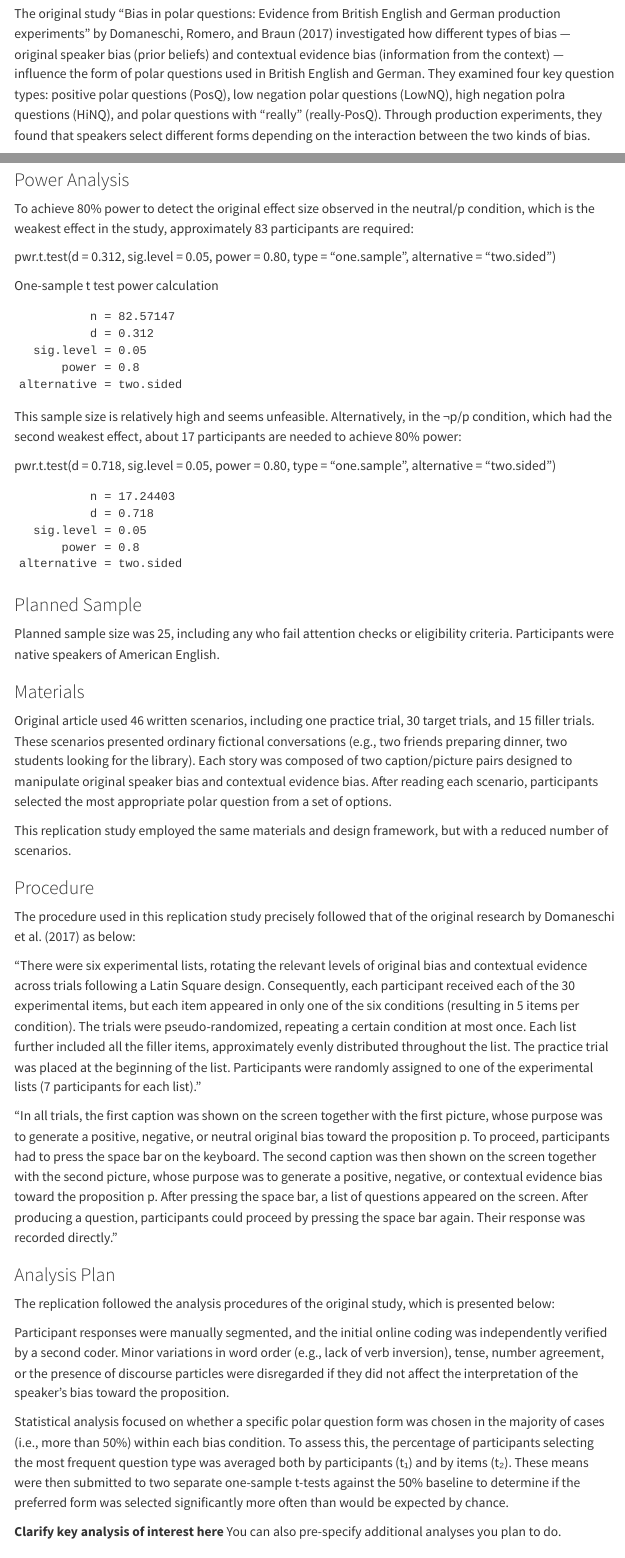
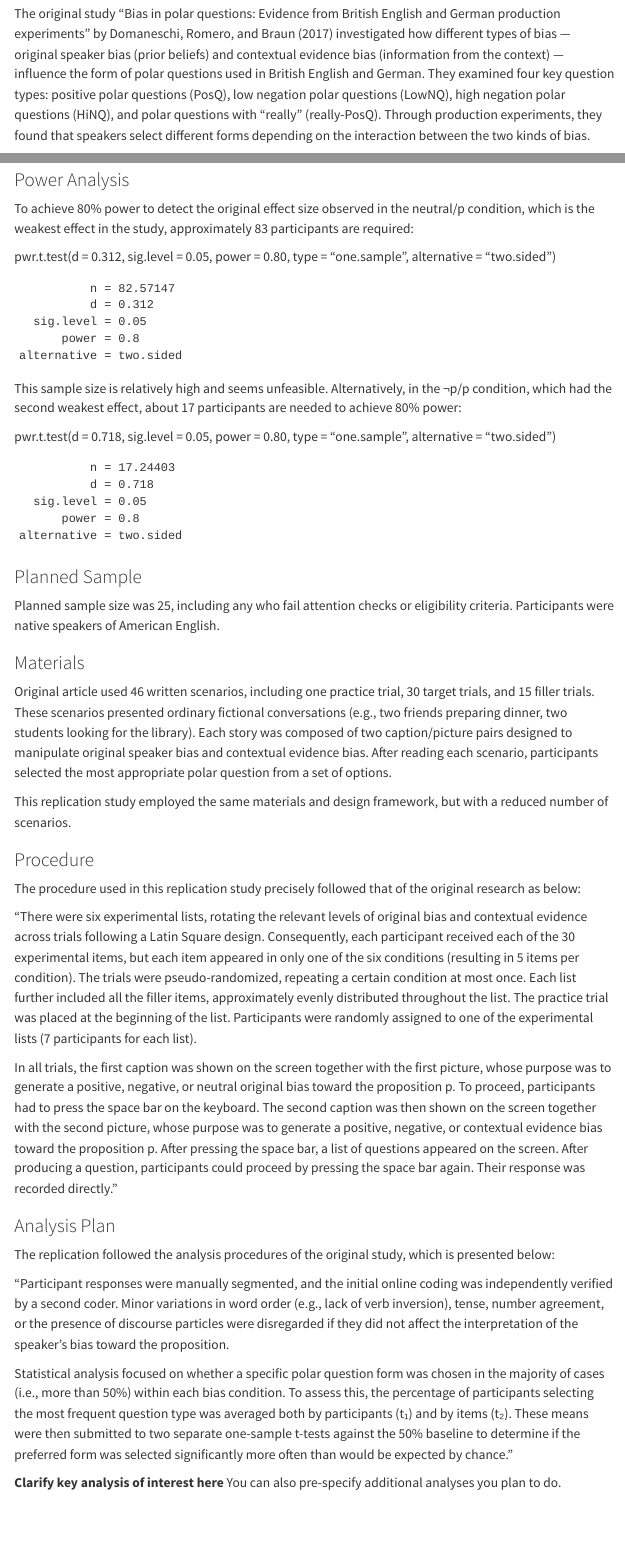
Before and after one commit to junseonhong/LINGUIST245B-project, a Quarto document (ReplicationReport.qmd): the page in a window 1100 px wide, from 280 px down, and a second part further down, joined at a grey line. Rendered offline with R 4.5, knitr and Pandoc in place of Quarto, with nearby package versions; menus at the side of the page are left out.

Commit message:
updating intro and methods

```diff
--- a/ReplicationReport.qmd
+++ b/ReplicationReport.qmd
@@ -12,7 +12,7 @@ format:
 
 ## Introduction
 
-The original study "Bias in polar questions: Evidence from British English and German production experiments" by Domaneschi, Romero, and Braun (2017) investigated how different types of bias — original speaker bias (prior beliefs) and contextual evidence bias (information from the context) — influence the form of polar questions used in British English and German. They examined four key question types: positive polar questions (PosQ), low negation polar questions (LowNQ), high negation polra questions (HiNQ), and polar questions with "really" (really-PosQ). Through production experiments, they found that speakers select different forms depending on the interaction between the two kinds of bias.
+The original study "Bias in polar questions: Evidence from British English and German production experiments" by Domaneschi, Romero, and Braun (2017) investigated how different types of bias — original speaker bias (prior beliefs) and contextual evidence bias (information from the context) — influence the form of polar questions used in British English and German. They examined four key question types: positive polar questions (PosQ), low negation polar questions (LowNQ), high negation polar questions (HiNQ), and polar questions with "really" (really-PosQ). Through production experiments, they found that speakers select different forms depending on the interaction between the two kinds of bias.
 
 Building on the original study, this replication explored whether American English speakers demonstrate similar sensitivity to original speaker bias and contextual evidence bias when selecting different polar question forms. Like the original study, this replication manipulated original bias (for p, neutral, against p) and contextual evidence (for p, neutral, against p) across various conversational scenarios. Participants selected and produced the polar question form they found most appropriate among PosQ, LowNQ, HiNQ, really-PosQ, or an "Other" option.
 
@@ -23,8 +23,6 @@ Building on the original study, this replication explored whether American Engli
 To achieve 80% power to detect the original effect size observed in the neutral/p condition, which is the weakest effect in the study, approximately 83 participants are required:
 
 pwr.t.test(d = 0.312, sig.level = 0.05, power = 0.80, type = "one.sample", alternative = "two.sided")
-
-One-sample t test power calculation
 
               n = 82.57147
               d = 0.312
@@ -56,19 +54,19 @@ This replication study employed the same materials and design framework, but wit
 
 ### Procedure
 
-The procedure used in this replication study precisely followed that of the original research by Domaneschi et al. (2017) as below:
+The procedure used in this replication study precisely followed that of the original research as below:
 
-"There were six experimental lists, rotating the relevant levels of original bias and contextual evidence across trials following a Latin Square design. Consequently, each participant received each of the 30 experimental items, but each item appeared in only one of the six conditions (resulting in 5 items per condition). The trials were pseudo-randomized, repeating a certain condition at most once. Each list further included all the filler items, approximately evenly distributed throughout the list. The practice trial was placed at the beginning of the list. Participants were randomly assigned to one of the experimental lists (7 participants for each list)."
+"There were six experimental lists, rotating the relevant levels of original bias and contextual evidence across trials following a Latin Square design. Consequently, each participant received each of the 30 experimental items, but each item appeared in only one of the six conditions (resulting in 5 items per condition). The trials were pseudo-randomized, repeating a certain condition at most once. Each list further included all the filler items, approximately evenly distributed throughout the list. The practice trial was placed at the beginning of the list. Participants were randomly assigned to one of the experimental lists (7 participants for each list).
 
-"In all trials, the first caption was shown on the screen together with the first picture, whose purpose was to generate a positive, negative, or neutral original bias toward the proposition p. To proceed, participants had to press the space bar on the keyboard. The second caption was then shown on the screen together with the second picture, whose purpose was to generate a positive, negative, or contextual evidence bias toward the proposition p. After pressing the space bar, a list of questions appeared on the screen. After producing a question, participants could proceed by pressing the space bar again. Their response was recorded directly."
+In all trials, the first caption was shown on the screen together with the first picture, whose purpose was to generate a positive, negative, or neutral original bias toward the proposition p. To proceed, participants had to press the space bar on the keyboard. The second caption was then shown on the screen together with the second picture, whose purpose was to generate a positive, negative, or contextual evidence bias toward the proposition p. After pressing the space bar, a list of questions appeared on the screen. After producing a question, participants could proceed by pressing the space bar again. Their response was recorded directly."
 
 ### Analysis Plan
 
 The replication followed the analysis procedures of the original study, which is presented below:
 
-Participant responses were manually segmented, and the initial online coding was independently verified by a second coder. Minor variations in word order (e.g., lack of verb inversion), tense, number agreement, or the presence of discourse particles were disregarded if they did not affect the interpretation of the speaker's bias toward the proposition.
+"Participant responses were manually segmented, and the initial online coding was independently verified by a second coder. Minor variations in word order (e.g., lack of verb inversion), tense, number agreement, or the presence of discourse particles were disregarded if they did not affect the interpretation of the speaker's bias toward the proposition.
 
-Statistical analysis focused on whether a specific polar question form was chosen in the majority of cases (i.e., more than 50%) within each bias condition. To assess this, the percentage of participants selecting the most frequent question type was averaged both by participants (t₁) and by items (t₂). These means were then submitted to two separate one-sample t-tests against the 50% baseline to determine if the preferred form was selected significantly more often than would be expected by chance.
+Statistical analysis focused on whether a specific polar question form was chosen in the majority of cases (i.e., more than 50%) within each bias condition. To assess this, the percentage of participants selecting the most frequent question type was averaged both by participants (t₁) and by items (t₂). These means were then submitted to two separate one-sample t-tests against the 50% baseline to determine if the preferred form was selected significantly more often than would be expected by chance."
 
 
 **Clarify key analysis of interest here**  You can also pre-specify additional analyses you plan to do.
```
